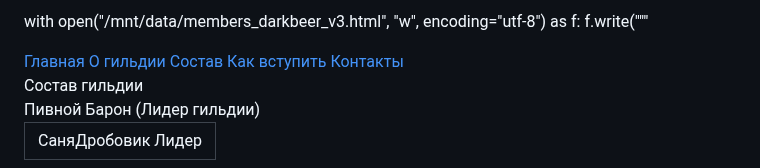
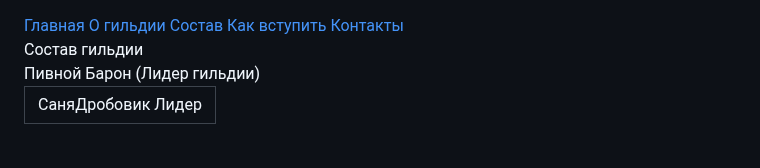
Before and after one commit to MrRioaa/Beer-Syndicate, a Markdown page: members.md, the part around one of its changes. Rendered like a GitHub page.

```diff
--- a/members.md
+++ b/members.md
@@ -1,5 +1,3 @@
-with open("/mnt/data/members_darkbeer_v3.html", "w", encoding="utf-8") as f:
-    f.write("""<!DOCTYPE html>
 <html lang="ru">
 <head>
   <meta charset="UTF-8">
```
Also changed, not shown: other parts of members.md (+0 -1 lines).
